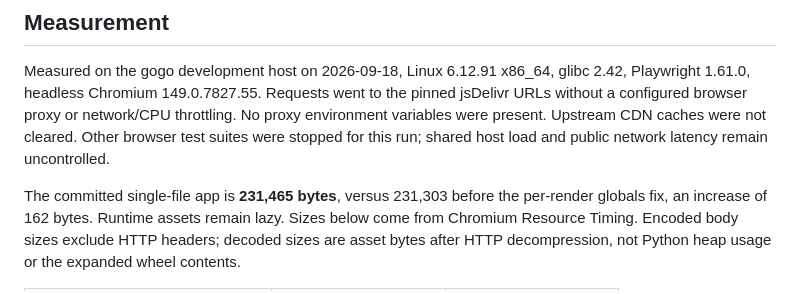
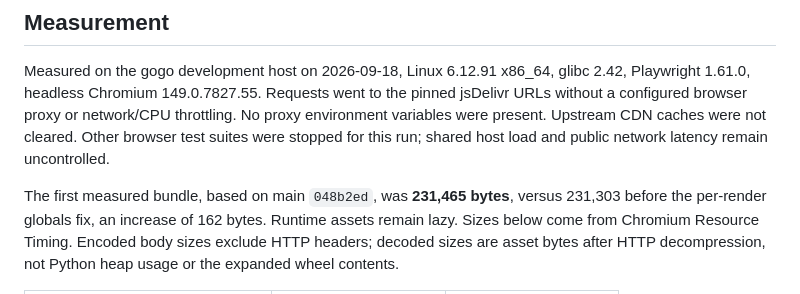
Before and after one commit to akaihola/filemill, a Markdown page: docs/adr/0064-rst-browser-evaluation.md, the part around one of its changes. GitHub-like rendering.

```diff
--- a/docs/adr/0064-rst-browser-evaluation.md
+++ b/docs/adr/0064-rst-browser-evaluation.md
@@ -45,7 +47,8 @@ throttling. No proxy environment variables were present. Upstream CDN caches
 were not cleared. Other browser test suites were stopped for this run; shared
 host load and public network latency remain uncontrolled.
 
-The committed single-file app is **231,465 bytes**, versus 231,303 before the
+The first measured bundle, based on main `048b2ed`, was **231,465 bytes**,
+versus 231,303 before the
 per-render globals fix, an increase of 162 bytes. Runtime assets remain lazy.
 Sizes below come from Chromium Resource Timing. Encoded body sizes exclude
 HTTP headers; decoded sizes are asset bytes after HTTP decompression, not
```
Also changed, not shown: other parts of docs/adr/0064-rst-browser-evaluation.md (+20 -9 lines).
